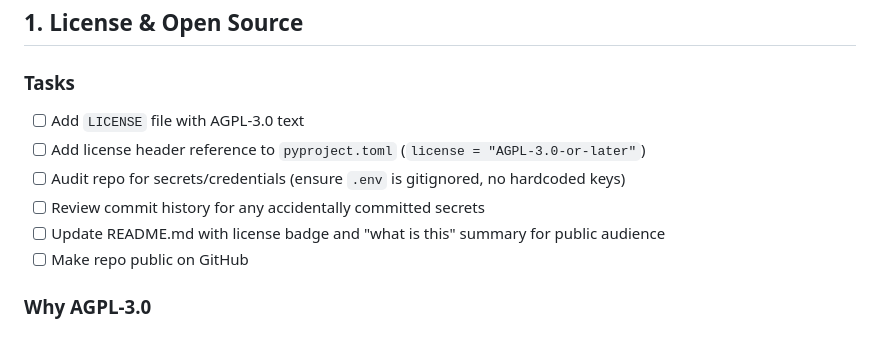
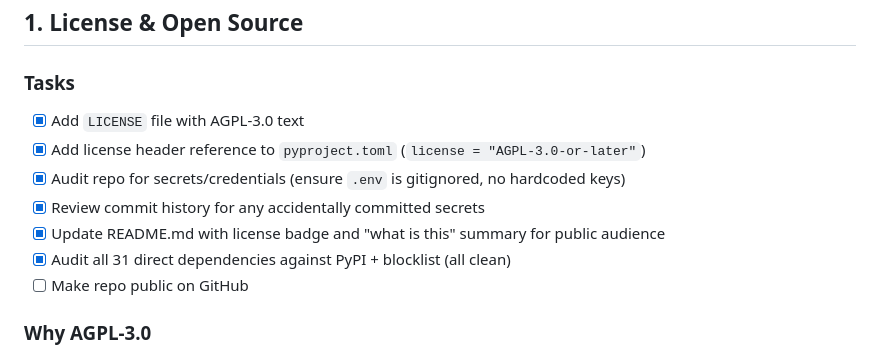
Before and after one commit to AI-bbos/diigo-tagger-ai, a Markdown page: docs/plans/2026-05-06_open-source-and-marketing.md, the part around the change. Rendered like a GitHub page.

Commit message:
docs: update open source plan with completed steps and dependency audit
Co-Authored-By: Claude <noreply@anthropic.com>

```diff
--- a/docs/plans/2026-05-06_open-source-and-marketing.md
+++ b/docs/plans/2026-05-06_open-source-and-marketing.md
@@ -3,11 +3,12 @@
 ## 1. License & Open Source
 
 ### Tasks
-- [ ] Add `LICENSE` file with AGPL-3.0 text
-- [ ] Add license header reference to `pyproject.toml` (`license = "AGPL-3.0-or-later"`)
-- [ ] Audit repo for secrets/credentials (ensure `.env` is gitignored, no hardcoded keys)
-- [ ] Review commit history for any accidentally committed secrets
-- [ ] Update README.md with license badge and "what is this" summary for public audience
+- [x] Add `LICENSE` file with AGPL-3.0 text
+- [x] Add license header reference to `pyproject.toml` (`license = "AGPL-3.0-or-later"`)
+- [x] Audit repo for secrets/credentials (ensure `.env` is gitignored, no hardcoded keys)
+- [x] Review commit history for any accidentally committed secrets
+- [x] Update README.md with license badge and "what is this" summary for public audience
+- [x] Audit all 31 direct dependencies against PyPI + blocklist (all clean)
 - [ ] Make repo public on GitHub
 
 ### Why AGPL-3.0
```
